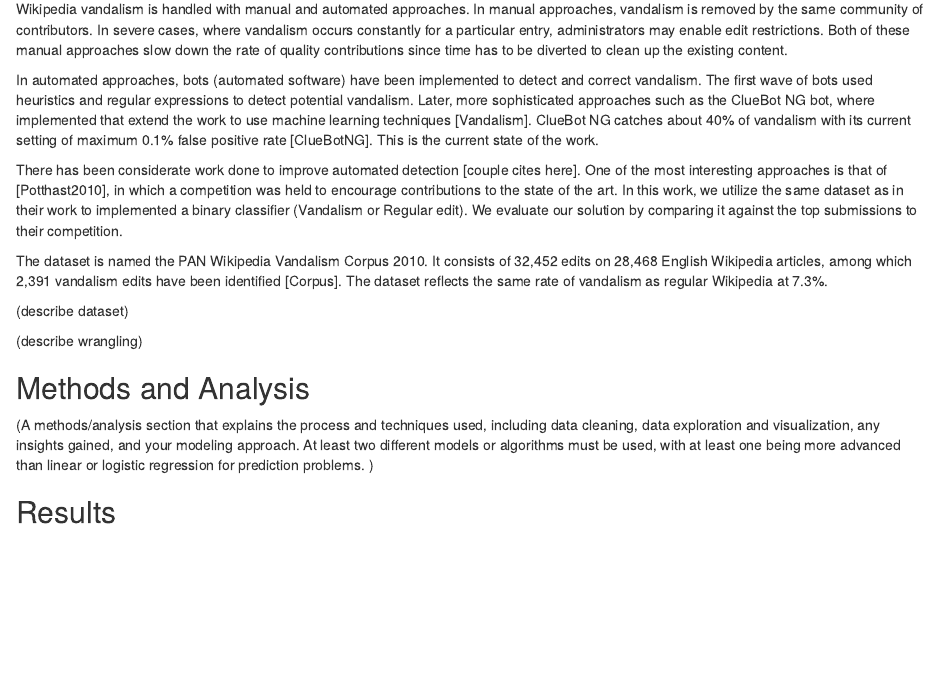
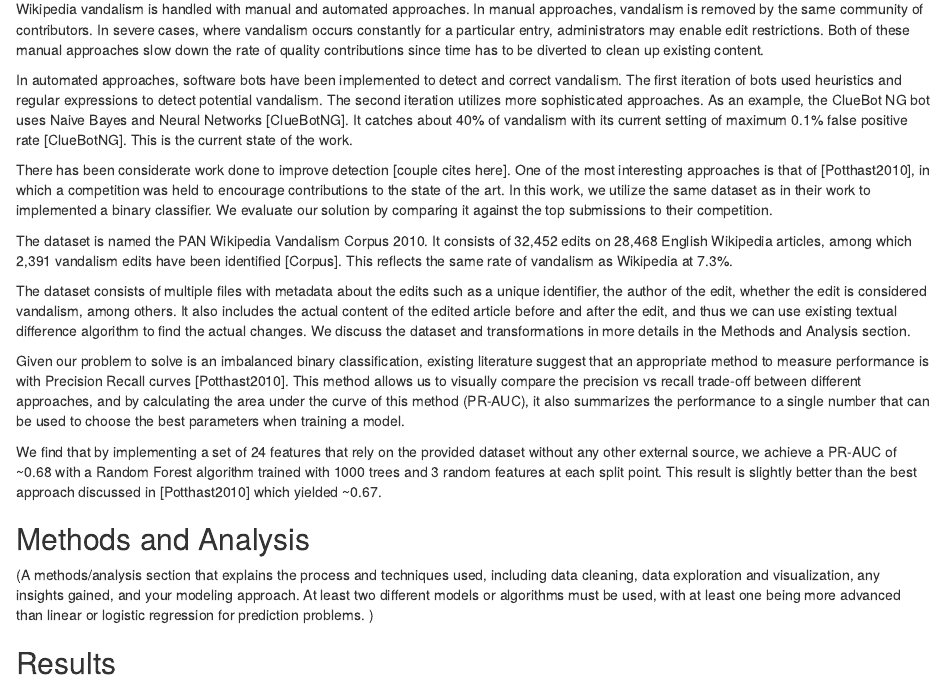
Before and after one commit to xabriel/wikipedia-vandalism, an R Markdown document (wikipedia-vandalism.Rmd): the page in a window 1100 px wide, from 380 px down. Rendered offline with R 4.5, knitr and Pandoc, with nearby package versions.

Commit message:
First cut of the report introduction.

```diff
--- a/wikipedia-vandalism.Rmd
+++ b/wikipedia-vandalism.Rmd
@@ -17,18 +17,19 @@ Wikipedia is a free online encyclopedia that is written and maintained by volunt
 
 Most of the edits are bona fide contributions. However, about 7% of them are vandalism. Wikipedia defines vandalism as "any change or edit that manipulates content in a way that deliberately compromises Wikipedia's integrity" [Wikipedia]. Vandalism examples include adding out of context profanity, nonsensical additions, removing content without a reason, and adding plausible but false content.
 
-Wikipedia vandalism is handled with manual and automated approaches. In manual approaches, vandalism is removed by the same community of contributors. In severe cases, where vandalism occurs constantly for a particular entry, administrators may enable edit restrictions. Both of these manual approaches slow down the rate of quality contributions since time has to be diverted to clean up the existing content.
+Wikipedia vandalism is handled with manual and automated approaches. In manual approaches, vandalism is removed by the same community of contributors. In severe cases, where vandalism occurs constantly for a particular entry, administrators may enable edit restrictions. Both of these manual approaches slow down the rate of quality contributions since time has to be diverted to clean up existing content.
 
-In automated approaches, bots (automated software) have been implemented to detect and correct vandalism. The first wave of bots used heuristics and regular expressions to detect potential vandalism. Later, more sophisticated approaches such as the ClueBot NG bot, where implemented that extend the work to use machine learning techniques [Vandalism]. ClueBot NG catches about 40% of vandalism with its current setting of maximum 0.1% false positive rate [ClueBotNG]. This is the current state of the work.
+In automated approaches, software bots have been implemented to detect and correct vandalism. The first iteration of bots used heuristics and regular expressions to detect potential vandalism. The second iteration utilizes more sophisticated approaches. As an example, the ClueBot NG bot uses Naive Bayes and Neural Networks [ClueBotNG]. It catches about 40% of vandalism with its current setting of maximum 0.1% false positive rate [ClueBotNG]. This is the current state of the work.
 
-There has been considerate work done to improve automated detection [couple cites here]. One of the most interesting approaches is that of [Potthast2010], in which a competition was held to encourage contributions to the state of the art. In this work, we utilize the same dataset as in their work to implemented a binary classifier (Vandalism or Regular edit). We evaluate our solution by comparing it against the top submissions to their competition.
+There has been considerate work done to improve detection [couple cites here]. One of the most interesting approaches is that of [Potthast2010], in which a competition was held to encourage contributions to the state of the art. In this work, we utilize the same dataset as in their work to implemented a binary classifier. We evaluate our solution by comparing it against the top submissions to their competition.
 
-The dataset is named the PAN Wikipedia Vandalism Corpus 2010. It consists of 32,452 edits on 28,468 English Wikipedia articles, among which 2,391 vandalism edits have been identified [Corpus]. The dataset reflects the same rate of vandalism as regular Wikipedia at 7.3%.
+The dataset is named the PAN Wikipedia Vandalism Corpus 2010. It consists of 32,452 edits on 28,468 English Wikipedia articles, among which 2,391 vandalism edits have been identified [Corpus]. This reflects the same rate of vandalism as Wikipedia at 7.3%.
 
-(describe dataset)
+The dataset consists of multiple files with metadata about the edits such as a unique identifier, the author of the edit, whether the edit is considered vandalism, among others. It also includes the actual content of the edited article before and after the edit, and thus we can use existing textual difference algorithm to find the actual changes. We discuss the dataset and transformations in more details in the Methods and Analysis section.
 
-(describe wrangling)
+Given our problem to solve is an imbalanced binary classification, existing literature suggest that an appropriate method to measure performance is with Precision Recall curves [Potthast2010]. This method allows us to visually compare the precision vs recall trade-off between different approaches, and by calculating the area under the curve of this method (PR-AUC), it also summarizes the performance to a single number that can be used to choose the best parameters when training a model.
 
+We find that by implementing a set of 24 features that rely on the provided dataset without any other external source, we achieve a PR-AUC of ~0.68 with a Random Forest algorithm trained with 1000 trees and 3 random features at each split point. This result is slightly better than the best approach discussed in [Potthast2010] which yielded ~0.67.
 
 ## Methods and Analysis
 
```
